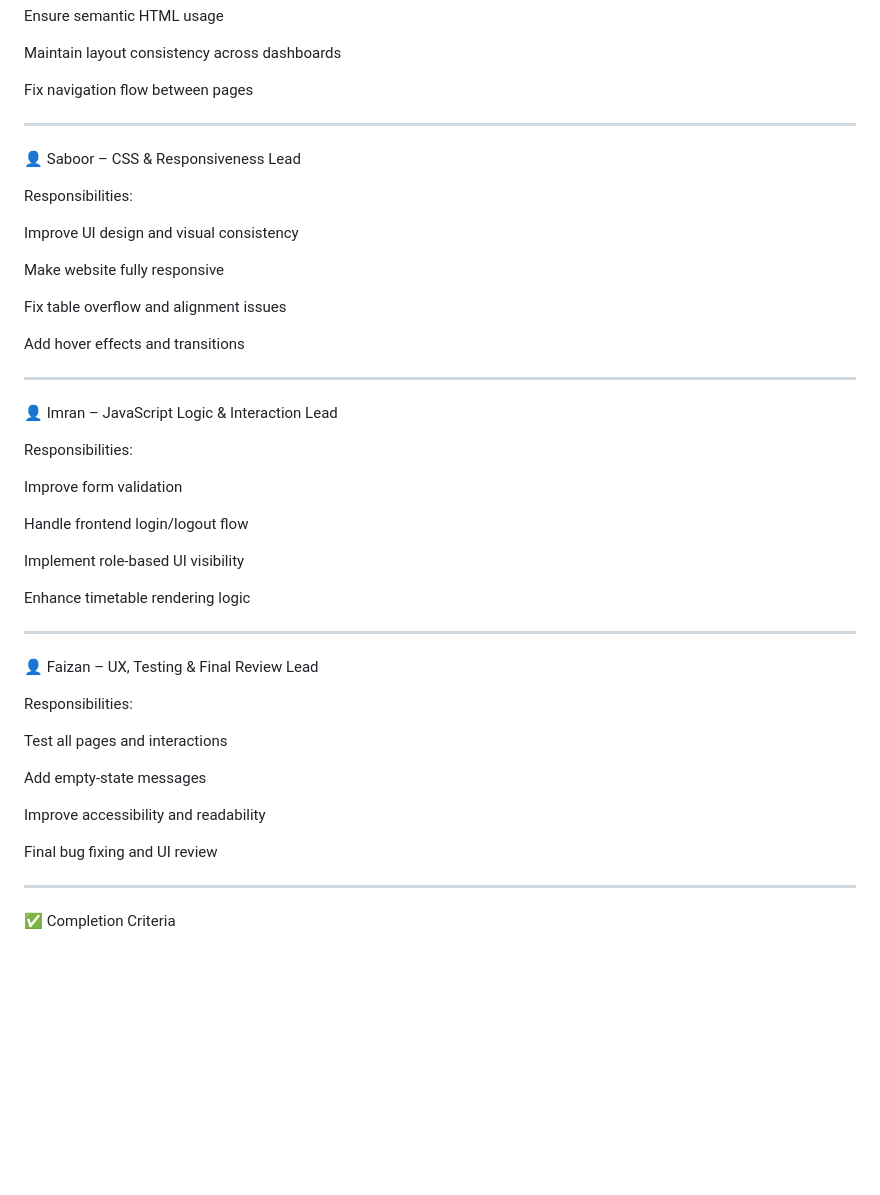
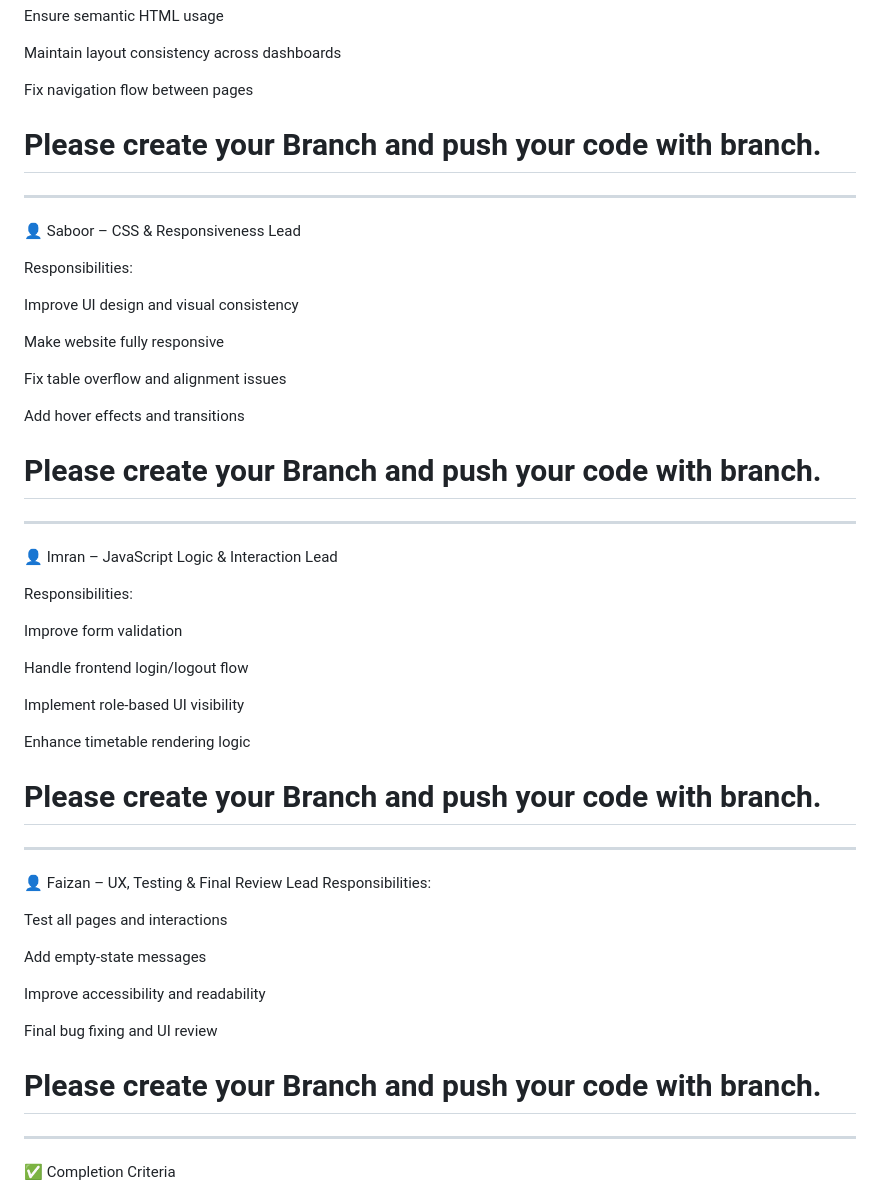
Before and after one commit to Tamoor-Tech/Time-Table, a Markdown page: README.md, the part around the change. Rendered like a GitHub page; blank space fills up the shorter version.

```diff
--- a/README.md
+++ b/README.md
@@ -116,7 +116,7 @@ Maintain layout consistency across dashboards
 
 Fix navigation flow between pages
 
-
+# Please create your Branch and push your code with branch.
 
 ---
 
@@ -133,7 +133,7 @@ Fix table overflow and alignment issues
 Add hover effects and transitions
 
 
-
+# Please create your Branch and push your code with branch.
 ---
 
 👤 Imran – JavaScript Logic & Interaction Lead
@@ -149,12 +149,10 @@ Implement role-based UI visibility
 Enhance timetable rendering logic
 
 
-
+# Please create your Branch and push your code with branch.
 ---
 
-👤 Faizan – UX, Testing & Final Review Lead
-
-Responsibilities:
+👤 Faizan – UX, Testing & Final Review Lead Responsibilities:
 
 Test all pages and interactions
 
@@ -165,7 +163,7 @@ Improve accessibility and readability
 Final bug fixing and UI review
 
 
-
+# Please create your Branch and push your code with branch.
 ---
 
 ✅ Completion Criteria
```
